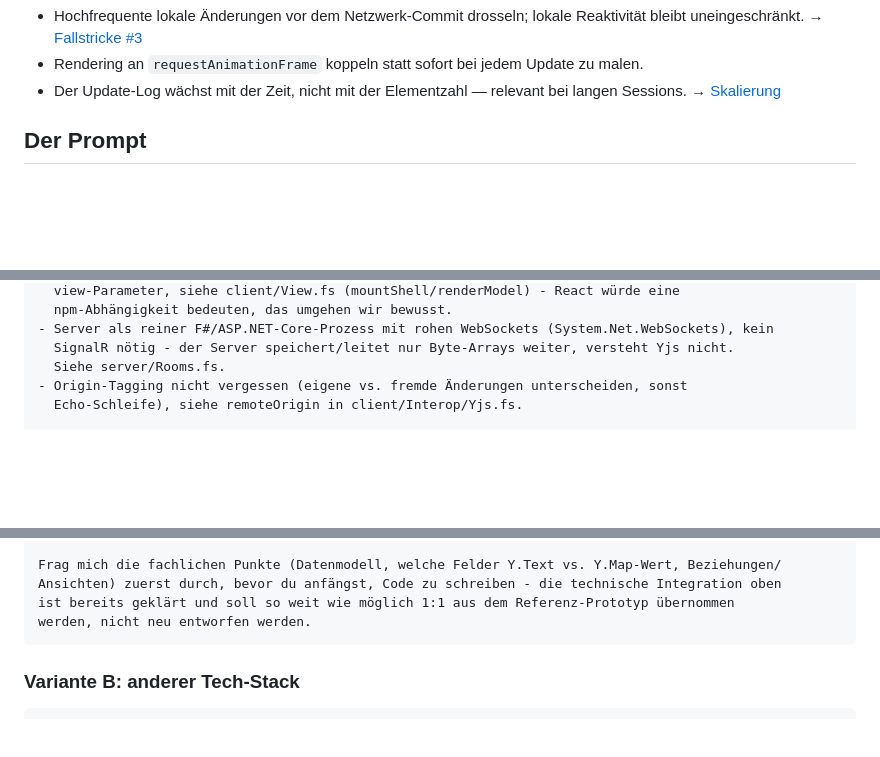
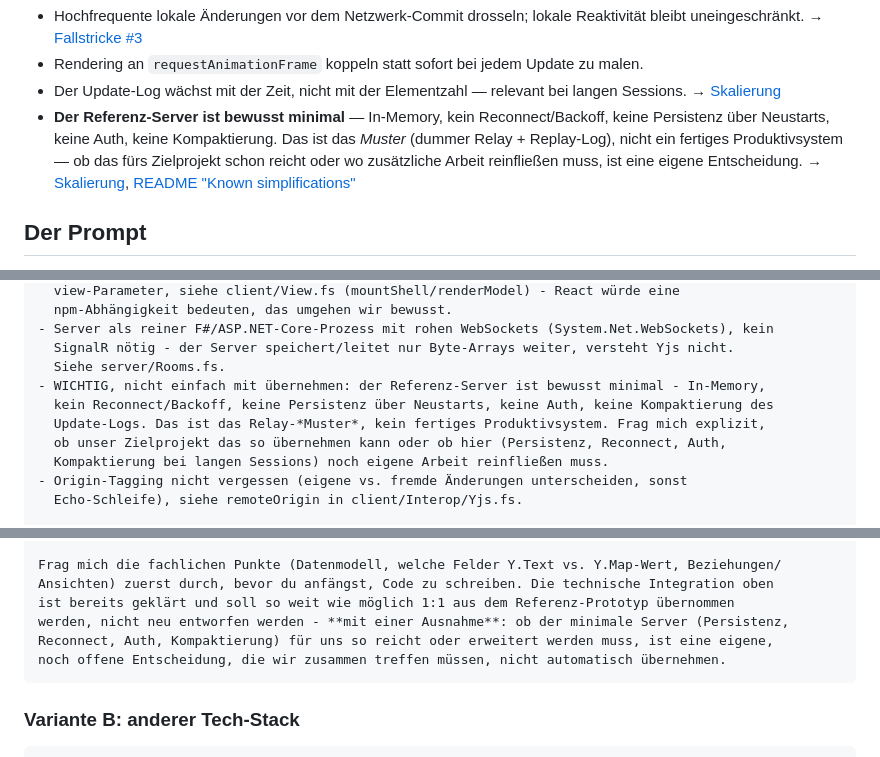
Before and after one commit to aurora/yjs-fsharp-demo, a Markdown page: docs/06-schnellstart-prompt.md, 3 parts joined by grey strips. Rendered like a GitHub page; blank space fills up the shorter version.

Commit message:
updated documentation

````diff
--- a/docs/06-schnellstart-prompt.md
+++ b/docs/06-schnellstart-prompt.md
@@ -53,6 +53,11 @@ dein eigentliches Projekt einfügen kannst.
 - Rendering an `requestAnimationFrame` koppeln statt sofort bei jedem Update zu malen.
 - Der Update-Log wächst mit der Zeit, nicht mit der Elementzahl — relevant bei langen Sessions.
   → [Skalierung](04-skalierung.md)
+- **Der Referenz-Server ist bewusst minimal** — In-Memory, kein Reconnect/Backoff, keine
+  Persistenz über Neustarts, keine Auth, keine Kompaktierung. Das ist das *Muster* (dummer
+  Relay + Replay-Log), nicht ein fertiges Produktivsystem — ob das fürs Zielprojekt schon
+  reicht oder wo zusätzliche Arbeit reinfließen muss, ist eine eigene Entscheidung. →
+  [Skalierung](04-skalierung.md), [README "Known simplifications"](../README.md#known-simplifications-intentionally-out-of-scope-for-a-prototype)
 
 ## Der Prompt
 
@@ -97,6 +102,11 @@ TECHNISCHE INTEGRATION (aus dem Referenz-Prototyp übernehmen, nicht neu erfinde
 - Server als reiner F#/ASP.NET-Core-Prozess mit rohen WebSockets (System.Net.WebSockets), kein
   SignalR nötig - der Server speichert/leitet nur Byte-Arrays weiter, versteht Yjs nicht.
   Siehe server/Rooms.fs.
+- WICHTIG, nicht einfach mit übernehmen: der Referenz-Server ist bewusst minimal - In-Memory,
+  kein Reconnect/Backoff, keine Persistenz über Neustarts, keine Auth, keine Kompaktierung des
+  Update-Logs. Das ist das Relay-*Muster*, kein fertiges Produktivsystem. Frag mich explizit,
+  ob unser Zielprojekt das so übernehmen kann oder ob hier (Persistenz, Reconnect, Auth,
+  Kompaktierung bei langen Sessions) noch eigene Arbeit reinfließen muss.
 - Origin-Tagging nicht vergessen (eigene vs. fremde Änderungen unterscheiden, sonst
   Echo-Schleife), siehe remoteOrigin in client/Interop/Yjs.fs.
 
@@ -140,9 +150,11 @@ ROBUSTHEIT & SKALIERUNG
   nachdenken.
 
 Frag mich die fachlichen Punkte (Datenmodell, welche Felder Y.Text vs. Y.Map-Wert, Beziehungen/
-Ansichten) zuerst durch, bevor du anfängst, Code zu schreiben - die technische Integration oben
+Ansichten) zuerst durch, bevor du anfängst, Code zu schreiben. Die technische Integration oben
 ist bereits geklärt und soll so weit wie möglich 1:1 aus dem Referenz-Prototyp übernommen
-werden, nicht neu entworfen werden.
+werden, nicht neu entworfen werden - **mit einer Ausnahme**: ob der minimale Server (Persistenz,
+Reconnect, Auth, Kompaktierung) für uns so reicht oder erweitert werden muss, ist eine eigene,
+noch offene Entscheidung, die wir zusammen treffen müssen, nicht automatisch übernehmen.
 ```
 
 ### Variante B: anderer Tech-Stack
````
Also changed, not shown: README.md (+7 -0 lines).
